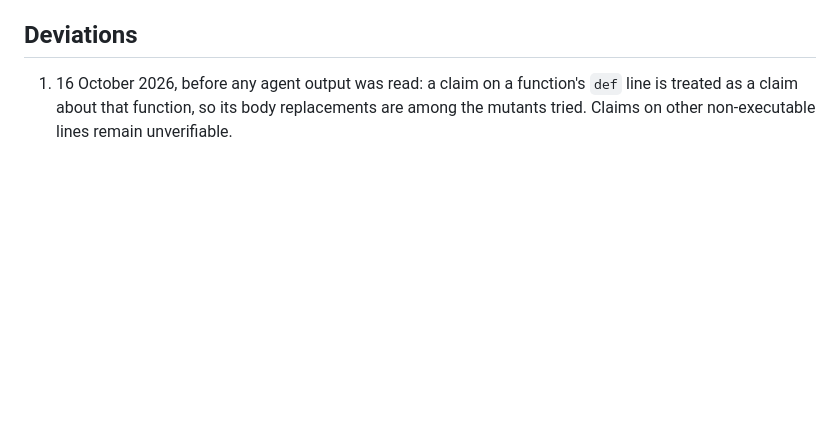
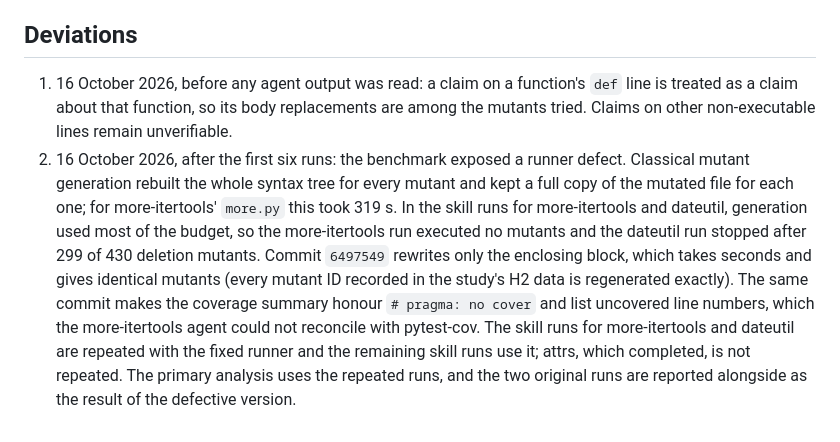
Before and after one commit to timini/agentic-verification, a Markdown page: study/BENCHMARK.md, the part around the change. Drawn GitHub-style; blank space fills up the shorter version.

Commit message:
Record benchmark deviation: runner defect found and fixed

```diff
--- a/study/BENCHMARK.md
+++ b/study/BENCHMARK.md
@@ -40,3 +40,4 @@ With 8 projects per arm, results are reported as counts with Wilson intervals an
 ## Deviations
 
 1. 16 October 2026, before any agent output was read: a claim on a function's `def` line is treated as a claim about that function, so its body replacements are among the mutants tried. Claims on other non-executable lines remain unverifiable.
+2. 16 October 2026, after the first six runs: the benchmark exposed a runner defect. Classical mutant generation rebuilt the whole syntax tree for every mutant and kept a full copy of the mutated file for each one; for more-itertools' `more.py` this took 319 s. In the skill runs for more-itertools and dateutil, generation used most of the budget, so the more-itertools run executed no mutants and the dateutil run stopped after 299 of 430 deletion mutants. Commit `6497549` rewrites only the enclosing block, which takes seconds and gives identical mutants (every mutant ID recorded in the study's H2 data is regenerated exactly). The same commit makes the coverage summary honour `# pragma: no cover` and list uncovered line numbers, which the more-itertools agent could not reconcile with pytest-cov. The skill runs for more-itertools and dateutil are repeated with the fixed runner and the remaining skill runs use it; attrs, which completed, is not repeated. The primary analysis uses the repeated runs, and the two original runs are reported alongside as the result of the defective version.
```
